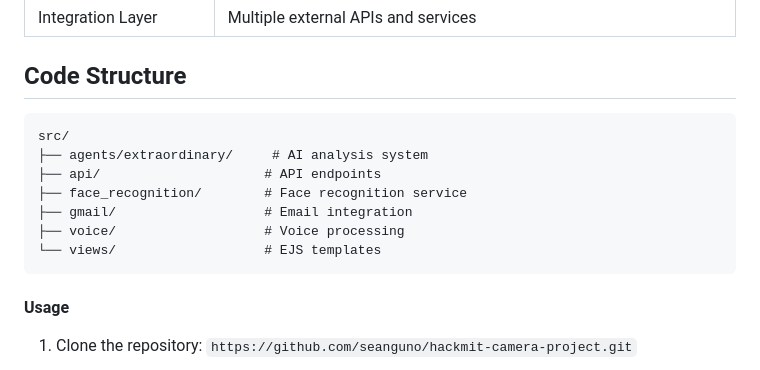
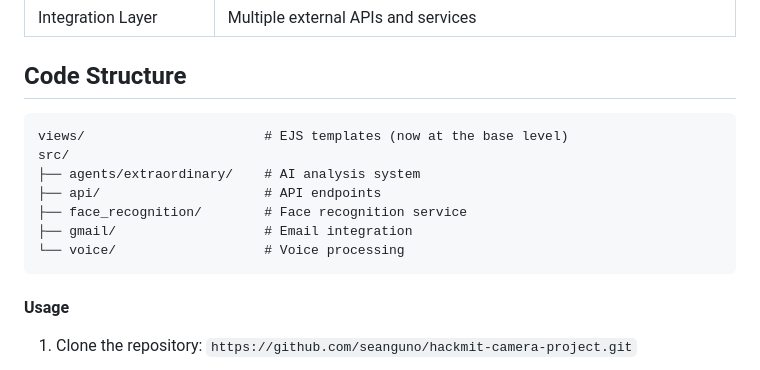
Before and after one commit to seanguno/hackmit-camera-project, a Markdown page: README.md, the part around one of its changes. GitHub-like rendering.

Commit message:
modified code structure

````diff
--- a/README.md
+++ b/README.md
@@ -28,13 +28,13 @@ But Spark doesn’t just surface context, it remembers people you’ve met, logs
 ## Code Structure
 
 ```
+views/                       # EJS templates (now at the base level)
 src/
-├── agents/extraordinary/     # AI analysis system
+├── agents/extraordinary/    # AI analysis system
 ├── api/                     # API endpoints
 ├── face_recognition/        # Face recognition service
 ├── gmail/                   # Email integration
-├── voice/                   # Voice processing
-└── views/                   # EJS templates
+└── voice/                   # Voice processing
 ```
 
 #### Usage
````
Also changed, not shown: other parts of README.md (+1 -1 lines).
